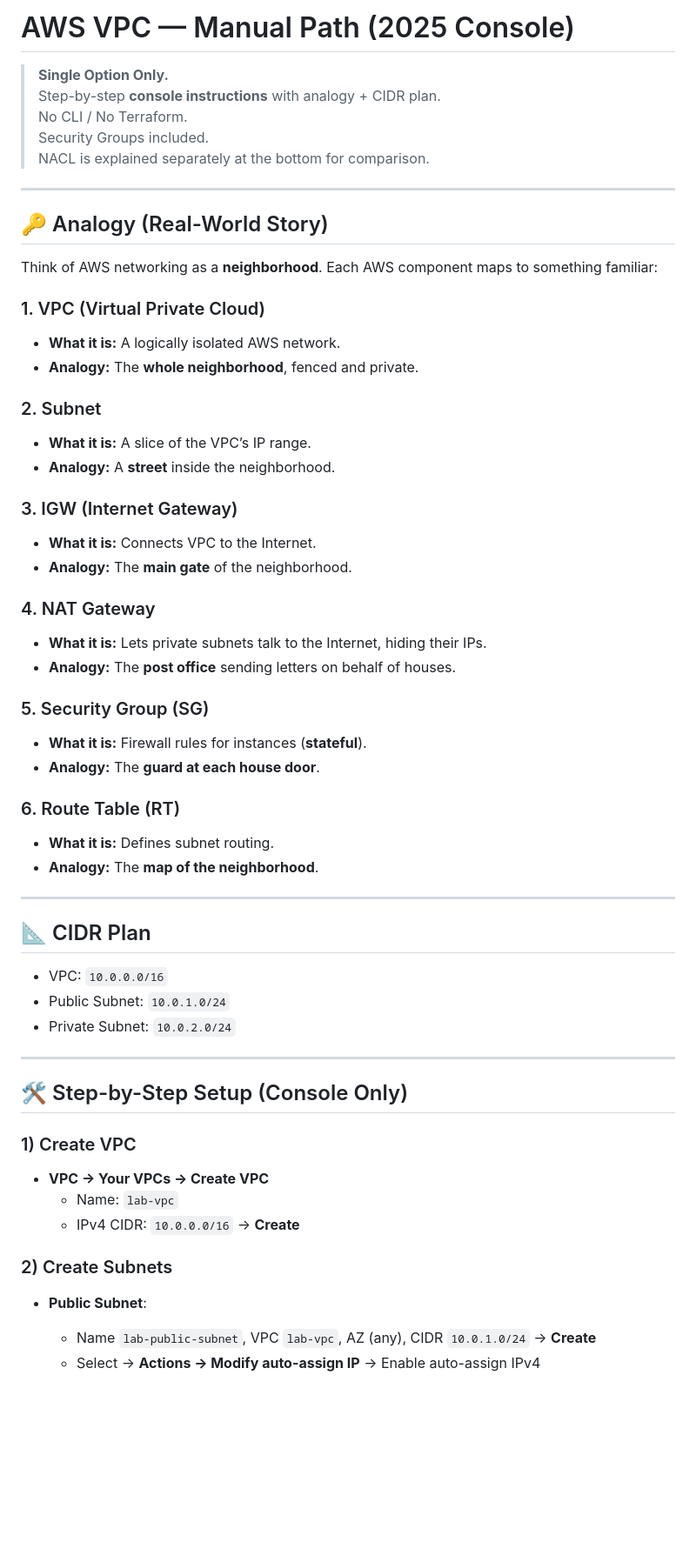
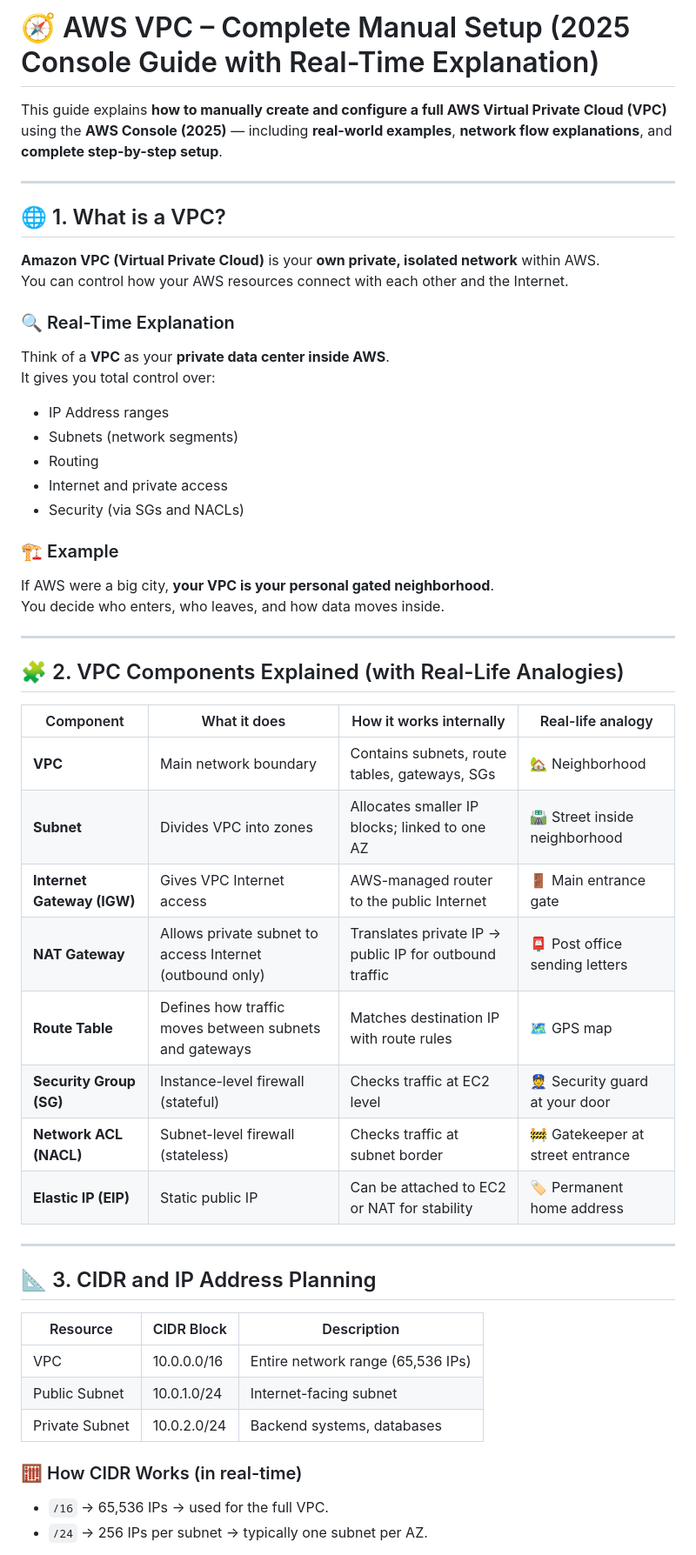
Before and after one commit to pradeepinfra/DevOps-24-09-2025, a Markdown page: AWS/Aws_Vpc_project.md, the part around the change printed below. Shown: that part at 87% size. GitHub-like rendering; blank space fills up the shorter version.

```diff
--- a/AWS/Aws_Vpc_project.md
+++ b/AWS/Aws_Vpc_project.md
@@ -1,60 +1,53 @@
-# AWS VPC — Manual Path (2025 Console)
+# 🧭 AWS VPC – Complete Manual Setup (2025 Console Guide with Real-Time Explanation)
 
-> **Single Option Only.**
-> Step-by-step **console instructions** with analogy + CIDR plan.
-> No CLI / No Terraform.
-> Security Groups included.
-> NACL is explained separately at the bottom for comparison.
+This guide explains **how to manually create and configure a full AWS Virtual Private Cloud (VPC)** using the **AWS Console (2025)** — including **real-world examples**, **network flow explanations**, and **complete step-by-step setup**.
 
 ---
 
-## 🔑 Analogy (Real-World Story)
+## 🌐 1. What is a VPC?
 
-Think of AWS networking as a **neighborhood**. Each AWS component maps to something familiar:
+**Amazon VPC (Virtual Private Cloud)** is your **own private, isolated network** within AWS.
+You can control how your AWS resources connect with each other and the Internet.
 
-### 1. VPC (Virtual Private Cloud)
-- **What it is:** A logically isolated AWS network.
-- **Analogy:** The **whole neighborhood**, fenced and private.
+### 🔍 Real-Time Explanation
+Think of a **VPC** as your **private data center inside AWS**.
+It gives you total control over:
+- IP Address ranges
+- Subnets (network segments)
+- Routing
+- Internet and private access
+- Security (via SGs and NACLs)
 
-### 2. Subnet
-- **What it is:** A slice of the VPC’s IP range.
-- **Analogy:** A **street** inside the neighborhood.
-
-### 3. IGW (Internet Gateway)
-- **What it is:** Connects VPC to the Internet.
-- **Analogy:** The **main gate** of the neighborhood.
-
-### 4. NAT Gateway
-- **What it is:** Lets private subnets talk to the Internet, hiding their IPs.
-- **Analogy:** The **post office** sending letters on behalf of houses.
-
-### 5. Security Group (SG)
-- **What it is:** Firewall rules for instances (**stateful**).
-- **Analogy:** The **guard at each house door**.
-
-### 6. Route Table (RT)
-- **What it is:** Defines subnet routing.
-- **Analogy:** The **map of the neighborhood**.
+### 🏗 Example
+If AWS were a big city, **your VPC is your personal gated neighborhood**.
+You decide who enters, who leaves, and how data moves inside.
 
 ---
 
-## 📐 CIDR Plan
+## 🧩 2. VPC Components Explained (with Real-Life Analogies)
 
-- VPC: `10.0.0.0/16`
-- Public Subnet: `10.0.1.0/24`
-- Private Subnet: `10.0.2.0/24`
+| Component | What it does | How it works internally | Real-life analogy |
+|------------|--------------|--------------------------|-------------------|
+| **VPC** | Main network boundary | Contains subnets, route tables, gateways, SGs | 🏡 Neighborhood |
+| **Subnet** | Divides VPC into zones | Allocates smaller IP blocks; linked to one AZ | 🛣 Street inside neighborhood |
+| **Internet Gateway (IGW)** | Gives VPC Internet access | AWS-managed router to the public Internet | 🚪 Main entrance gate |
+| **NAT Gateway** | Allows private subnet to access Internet (outbound only) | Translates private IP → public IP for outbound traffic | 📮 Post office sending letters |
+| **Route Table** | Defines how traffic moves between subnets and gateways | Matches destination IP with route rules | 🗺 GPS map |
+| **Security Group (SG)** | Instance-level firewall (stateful) | Checks traffic at EC2 level | 👮 Security guard at your door |
+| **Network ACL (NACL)** | Subnet-level firewall (stateless) | Checks traffic at subnet border | 🚧 Gatekeeper at street entrance |
+| **Elastic IP (EIP)** | Static public IP | Can be attached to EC2 or NAT for stability | 🏷 Permanent home address |
 
 ---
 
-## 🛠️ Step-by-Step Setup (Console Only)
+## 📐 3. CIDR and IP Address Planning
 
-### 1) Create VPC
-- **VPC → Your VPCs → Create VPC**
-  - Name: `lab-vpc`
-  - IPv4 CIDR: `10.0.0.0/16` → **Create**
+| Resource | CIDR Block | Description |
+|-----------|------------|-------------|
+| VPC | 10.0.0.0/16 | Entire network range (65,536 IPs) |
+| Public Subnet | 10.0.1.0/24 | Internet-facing subnet |
+| Private Subnet | 10.0.2.0/24 | Backend systems, databases |
 
-### 2) Create Subnets
-- **Public Subnet**:
-  - Name `lab-public-subnet`, VPC `lab-vpc`, AZ (any), CIDR `10.0.1.0/24` → **Create**
-  - Select → **Actions → Modify auto-assign IP** → Enable auto-assign IPv4
+### 🧮 How CIDR Works (in real-time)
+- `/16` → 65,536 IPs → used for the full VPC.
+- `/24` → 256 IPs per subnet → typically one subnet per AZ.
 
```
Also changed, not shown: other parts of AWS/Aws_Vpc_project.md (+173 -132 lines).
